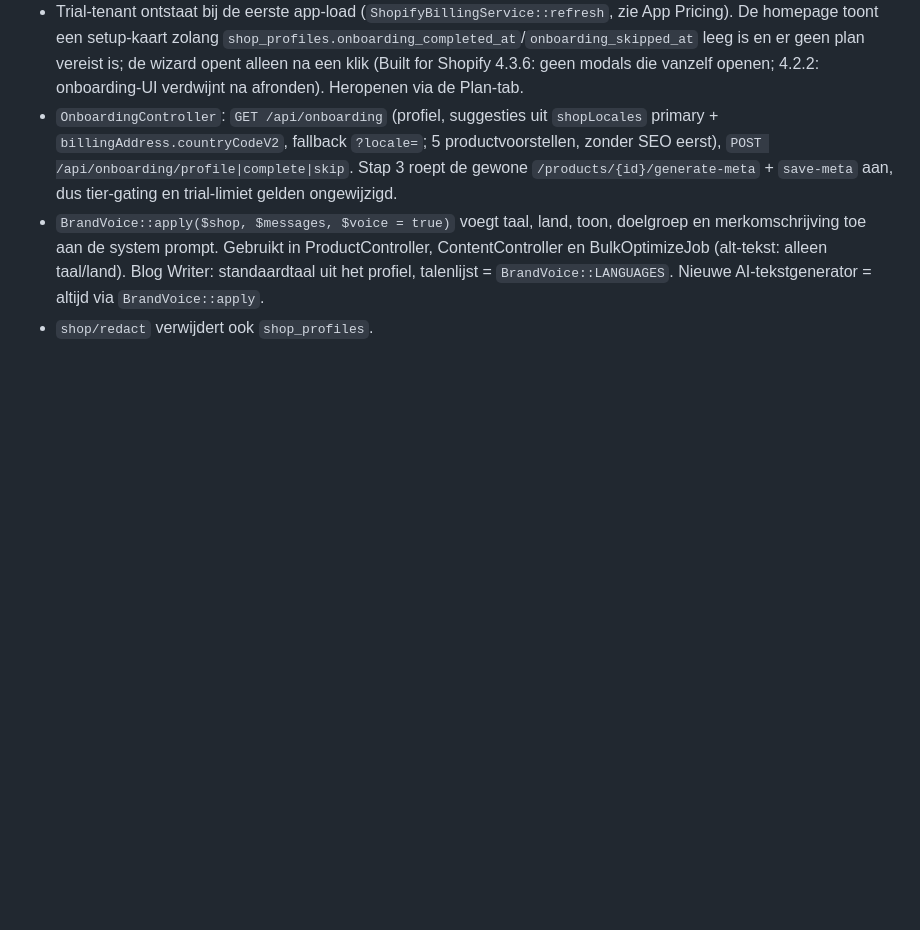
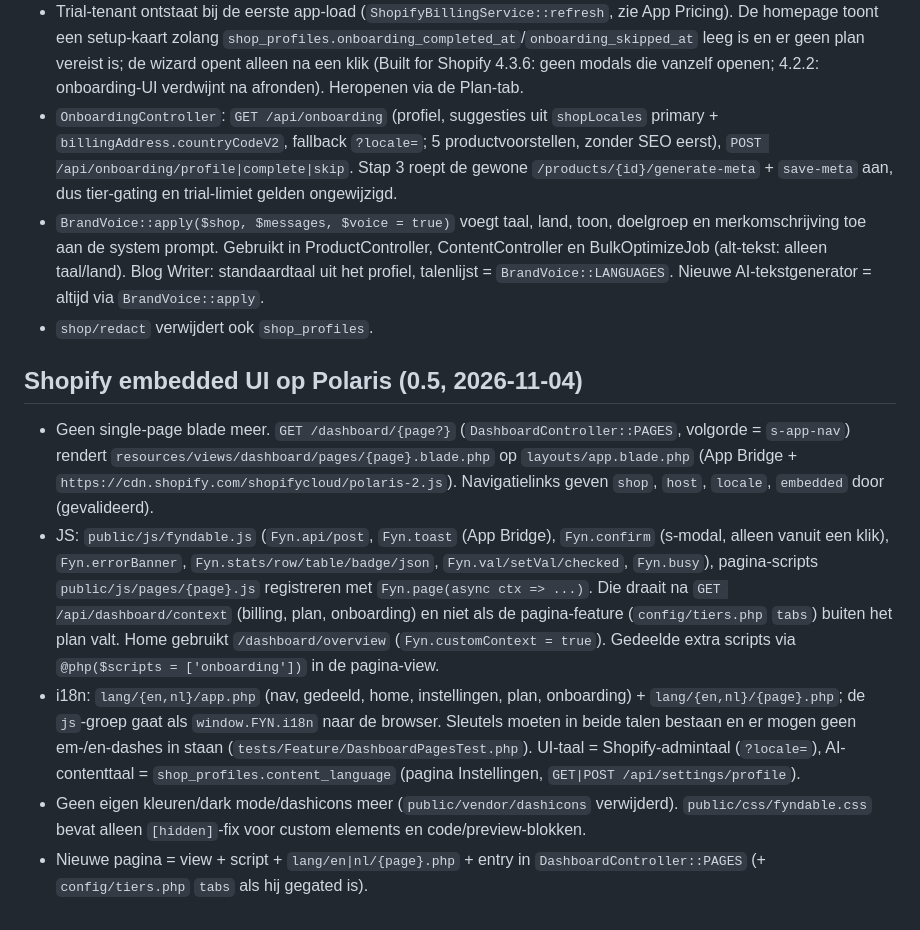
Before and after one commit to r-smink/fyndable, a Markdown page: AGENTS.md, the part around the change. Drawn GitHub-style; blank space fills up the shorter version.

Commit message:
Track 0.5 Polaris migration in the Shopify plan and AGENTS.md.
Co-Authored-By: Claude Opus 5.5 <noreply@anthropic.com>

```diff
--- a/AGENTS.md
+++ b/AGENTS.md
@@ -500,3 +500,11 @@ Billing loopt via **Shopify App Pricing** (voorheen Managed Pricing). Geen Billi
 - `OnboardingController`: `GET /api/onboarding` (profiel, suggesties uit `shopLocales` primary + `billingAddress.countryCodeV2`, fallback `?locale=`; 5 productvoorstellen, zonder SEO eerst), `POST /api/onboarding/profile|complete|skip`. Stap 3 roept de gewone `/products/{id}/generate-meta` + `save-meta` aan, dus tier-gating en trial-limiet gelden ongewijzigd.
 - `BrandVoice::apply($shop, $messages, $voice = true)` voegt taal, land, toon, doelgroep en merkomschrijving toe aan de system prompt. Gebruikt in ProductController, ContentController en BulkOptimizeJob (alt-tekst: alleen taal/land). Blog Writer: standaardtaal uit het profiel, talenlijst = `BrandVoice::LANGUAGES`. Nieuwe AI-tekstgenerator = altijd via `BrandVoice::apply`.
 - `shop/redact` verwijdert ook `shop_profiles`.
+
+## Shopify embedded UI op Polaris (0.5, 2026-11-04)
+
+- Geen single-page blade meer. `GET /dashboard/{page?}` (`DashboardController::PAGES`, volgorde = `s-app-nav`) rendert `resources/views/dashboard/pages/{page}.blade.php` op `layouts/app.blade.php` (App Bridge + `https://cdn.shopify.com/shopifycloud/polaris-2.js`). Navigatielinks geven `shop`, `host`, `locale`, `embedded` door (gevalideerd).
+- JS: `public/js/fyndable.js` (`Fyn.api/post`, `Fyn.toast` (App Bridge), `Fyn.confirm` (s-modal, alleen vanuit een klik), `Fyn.errorBanner`, `Fyn.stats/row/table/badge/json`, `Fyn.val/setVal/checked`, `Fyn.busy`), pagina-scripts `public/js/pages/{page}.js` registreren met `Fyn.page(async ctx => ...)`. Die draait na `GET /api/dashboard/context` (billing, plan, onboarding) en niet als de pagina-feature (`config/tiers.php` `tabs`) buiten het plan valt. Home gebruikt `/dashboard/overview` (`Fyn.customContext = true`). Gedeelde extra scripts via `@php($scripts = ['onboarding'])` in de pagina-view.
+- i18n: `lang/{en,nl}/app.php` (nav, gedeeld, home, instellingen, plan, onboarding) + `lang/{en,nl}/{page}.php`; de `js`-groep gaat als `window.FYN.i18n` naar de browser. Sleutels moeten in beide talen bestaan en er mogen geen em-/en-dashes in staan (`tests/Feature/DashboardPagesTest.php`). UI-taal = Shopify-admintaal (`?locale=`), AI-contenttaal = `shop_profiles.content_language` (pagina Instellingen, `GET|POST /api/settings/profile`).
+- Geen eigen kleuren/dark mode/dashicons meer (`public/vendor/dashicons` verwijderd). `public/css/fyndable.css` bevat alleen `[hidden]`-fix voor custom elements en code/preview-blokken.
+- Nieuwe pagina = view + script + `lang/en|nl/{page}.php` + entry in `DashboardController::PAGES` (+ `config/tiers.php` `tabs` als hij gegated is).
```
Also changed, not shown: plan-shopify-missende-features.md (+13 -2 lines).
